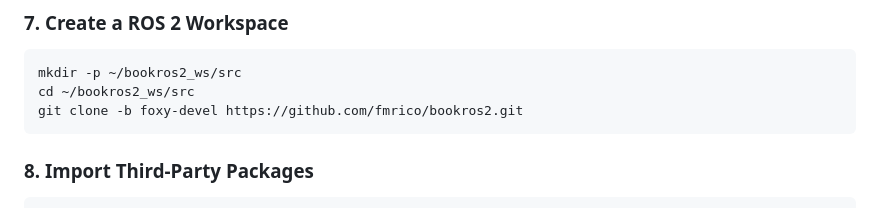
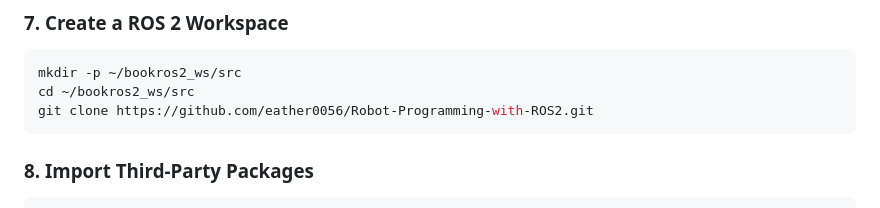
Before and after one commit to eather0056/Robot-Programming-with-ROS2, a Markdown page: README.md, the part around the change printed below. Rendered like a GitHub page.

````diff
--- a/README.md
+++ b/README.md
@@ -72,5 +72,5 @@ rosdep update
 ```bash
 mkdir -p ~/bookros2_ws/src
 cd ~/bookros2_ws/src
-git clone -b foxy-devel https://github.com/fmrico/bookros2.git
+git clone https://github.com/eather0056/Robot-Programming-with-ROS2.git
 ```
````
Also changed, not shown: other parts of README.md (+1 -0 lines).
